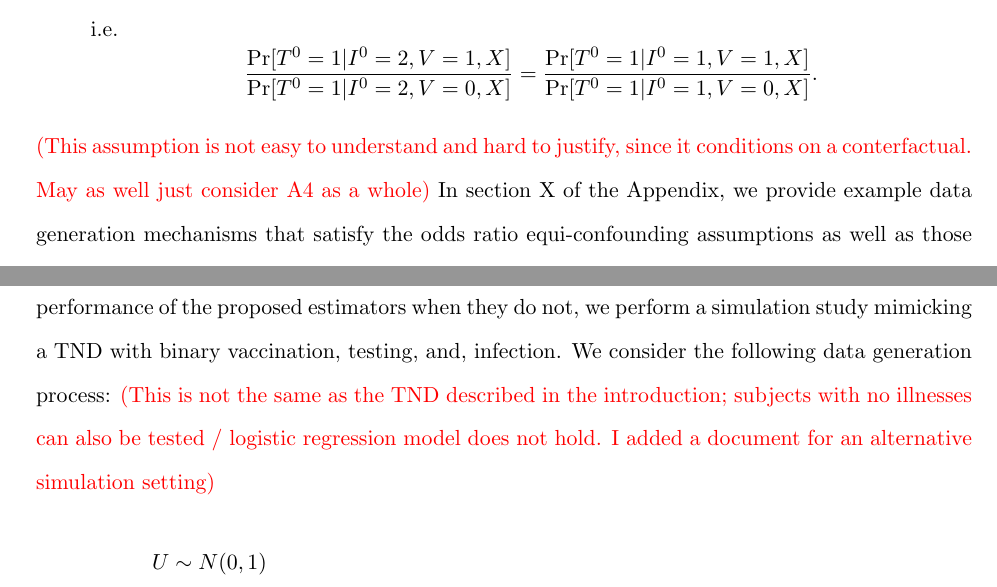
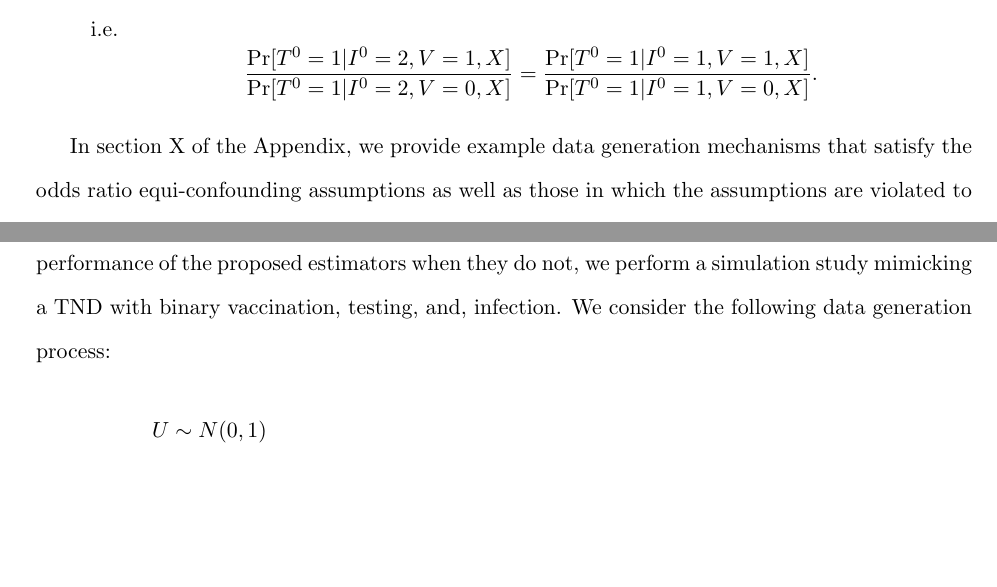
Before and after one commit to boyercb/parallel-tnd, a LaTeX paper (4_manuscripts/main.tex): two parts of pages 7 and 11 of 20, joined at a grey line, cut so that both start at the same text, the shorter picture padded with empty space. Compiled offline with pdfLaTeX.

Commit message:
Updates from Overleaf

```diff
--- a/4_manuscripts/main.tex
+++ b/4_manuscripts/main.tex
@@ -96,7 +96,7 @@ Furthermore, using a simple factorization we can split (A4) into alternative ass
     \item[(A4b)] Odds ratio equi-selection. Degree of unmeasured selection bias, e.g. receiving a test, on the odds ratio scale is the same for all symptomatic illness regardless if $I=1$ or $I=2$ is cause, i.e.
     $$\frac{\Pr[T^0 = 1 | I^0 = 2, V = 1, X]}{\Pr[T^0 = 1 | I^0 = 2, V = 0, X]} =\frac{\Pr[T^0 = 1 | I^0 = 1, V = 1, X]}{\Pr[T^0 = 1 | I^0 = 1, V = 0, X]}.$$
 \end{itemize}
-\ken{(This assumption is not easy to understand and hard to justify, since it conditions on a conterfactual. May as well just consider A4 as a whole)}
+
 In section X of the Appendix, we provide example data generation mechanisms that satisfy the odds ratio equi-confounding assumptions as well as those in which the assumptions are violated to provide further intuition.
 
 \subsection{Graphical criteria} \label{sec:graphical}
@@ -161,7 +161,7 @@ where $\eta$ is a scalar and $q(X)$ is user-specified a monotone sensitivity fun
 \section{Simulation}
 
 To illustrate data generation processes where our assumptions hold and to verify the empirical performance of the proposed estimators when they do not, we perform a simulation study mimicking a TND with binary vaccination, testing, and, infection. We
-consider the following data generation process: \ken{(This is not the same as the TND described in the introduction; subjects with no illnesses can also be tested / logistic regression model does not hold. I added a document for an alternative simulation setting)}
+consider the following data generation process:
     \begin{align*}
         U &\sim N(0,1)\\
         X &\sim N(0,1)\\
```
Also changed, not shown: 4_manuscripts/main.tex (5 more changed lines).
